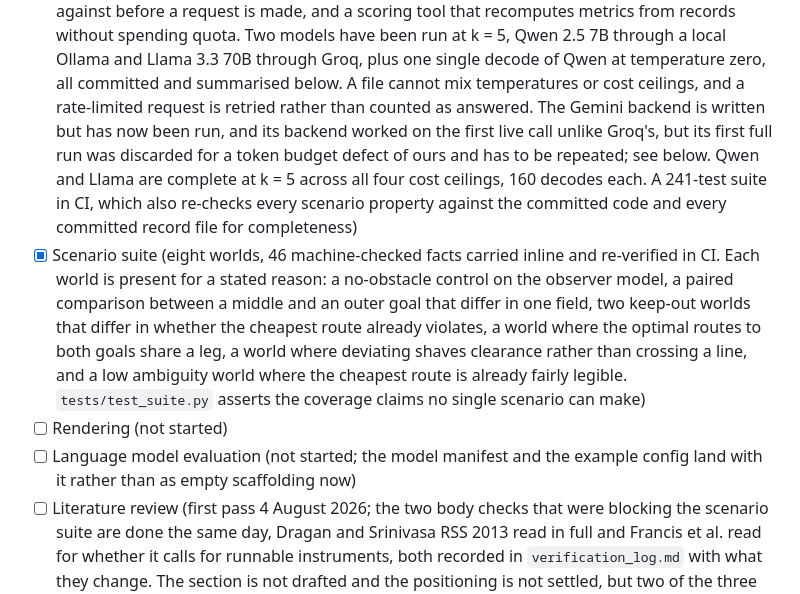
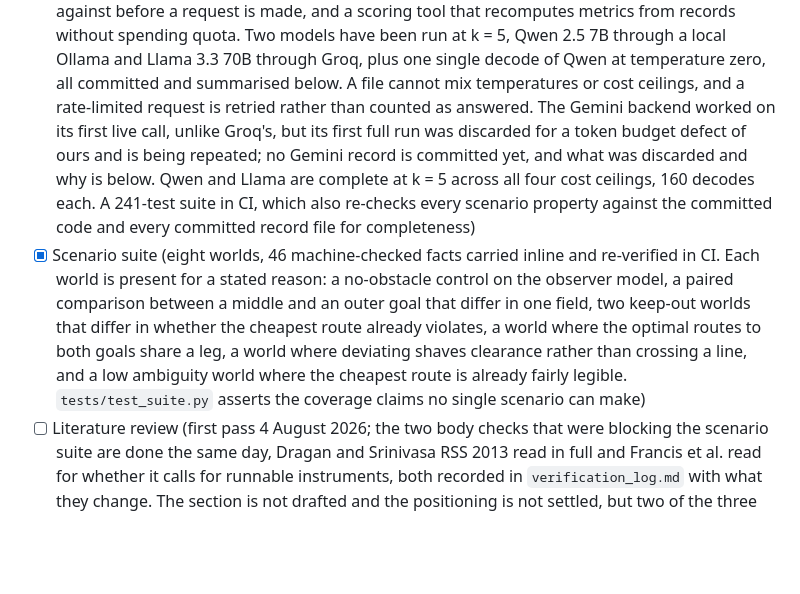
Before and after one commit to munawarkazmi/legible-motion-bench, a Markdown page: paper/STATUS.md, the part around the change. Drawn GitHub-style; blank space fills up the shorter version.

Commit message:
The checklist said rendering and model evaluation were not started, and the Gemini line contradicted itself

```diff
--- a/paper/STATUS.md
+++ b/paper/STATUS.md
@@ -49,14 +49,14 @@ inspected.
   Ollama and Llama 3.3 70B through Groq, plus one single decode of Qwen at
   temperature zero, all committed and summarised below. A file cannot mix
   temperatures or cost ceilings, and a rate-limited request is retried
-  rather than counted as answered. The Gemini backend is written but has
-  now been run, and its backend worked on the first live call unlike
-  Groq's, but its first full run was discarded for a token budget defect
-  of ours and has to be repeated; see below. Qwen and Llama are complete
-  at k = 5 across all four cost ceilings, 160 decodes each. A 241-test
-  suite in CI,
-  which also re-checks every scenario property against the committed code
-  and every committed record file for completeness)
+  rather than counted as answered. The Gemini backend worked on its first
+  live call, unlike Groq's, but its first full run was discarded for a
+  token budget defect of ours and is being repeated; no Gemini record is
+  committed yet, and what was discarded and why is below. Qwen and Llama
+  are complete at k = 5 across all four cost ceilings, 160 decodes each.
+  A 241-test suite in CI, which also re-checks every scenario property
+  against the committed code and every committed record file for
+  completeness)
 - [x] Scenario suite (eight worlds, 46 machine-checked facts carried
   inline and re-verified in CI. Each world is present for a stated reason:
   a no-obstacle control on the observer model, a paired comparison between
@@ -66,9 +66,6 @@ inspected.
   shaves clearance rather than crossing a line, and a low ambiguity world
   where the cheapest route is already fairly legible. `tests/test_suite.py`
   asserts the coverage claims no single scenario can make)
-- [ ] Rendering (not started)
-- [ ] Language model evaluation (not started; the model manifest and the
-  example config land with it rather than as empty scaffolding now)
 - [ ] Literature review (first pass 4 August 2026; the two body checks
   that were blocking the scenario suite are done the same day, Dragan and
   Srinivasa RSS 2013 read in full and Francis et al. read for whether it
```
